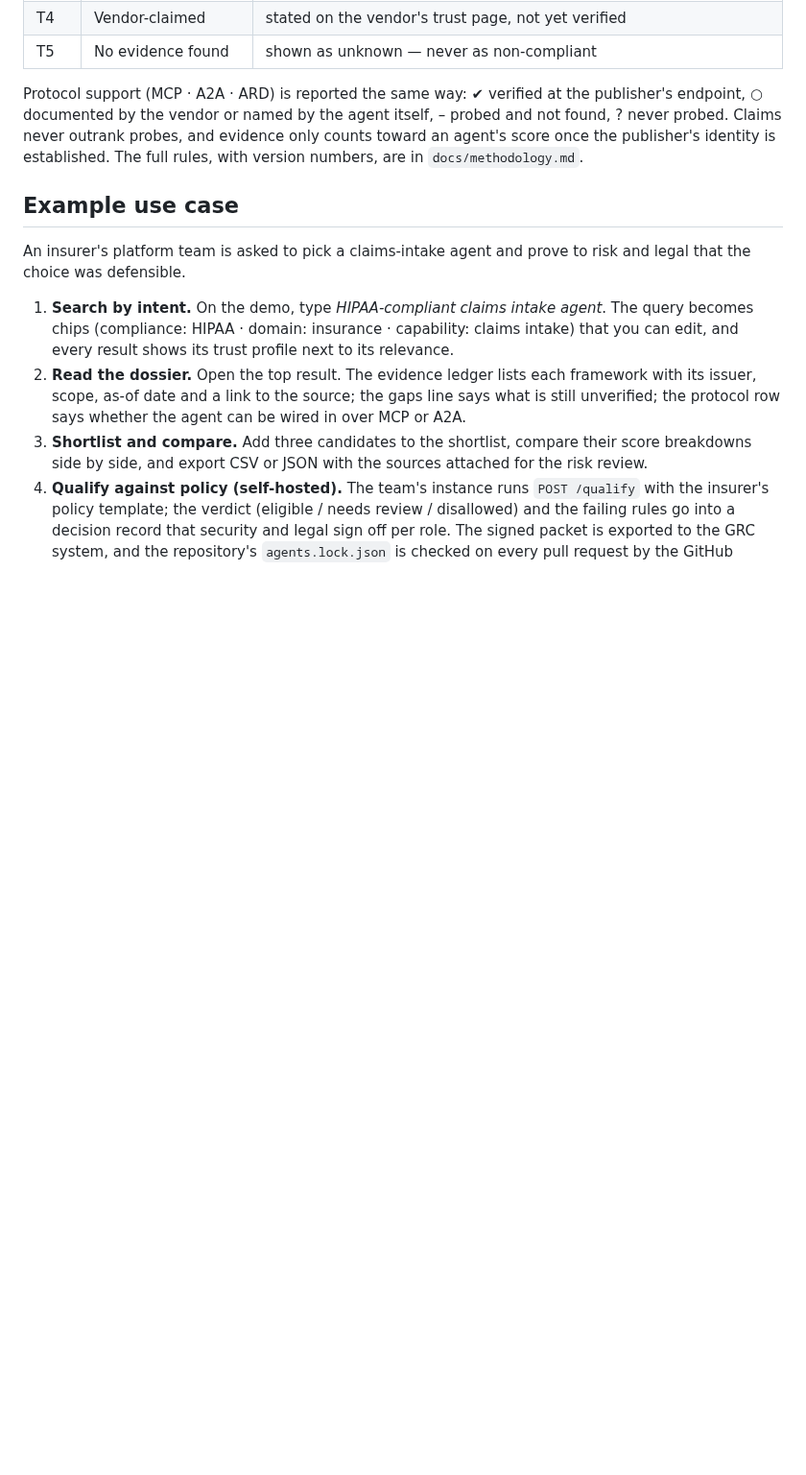
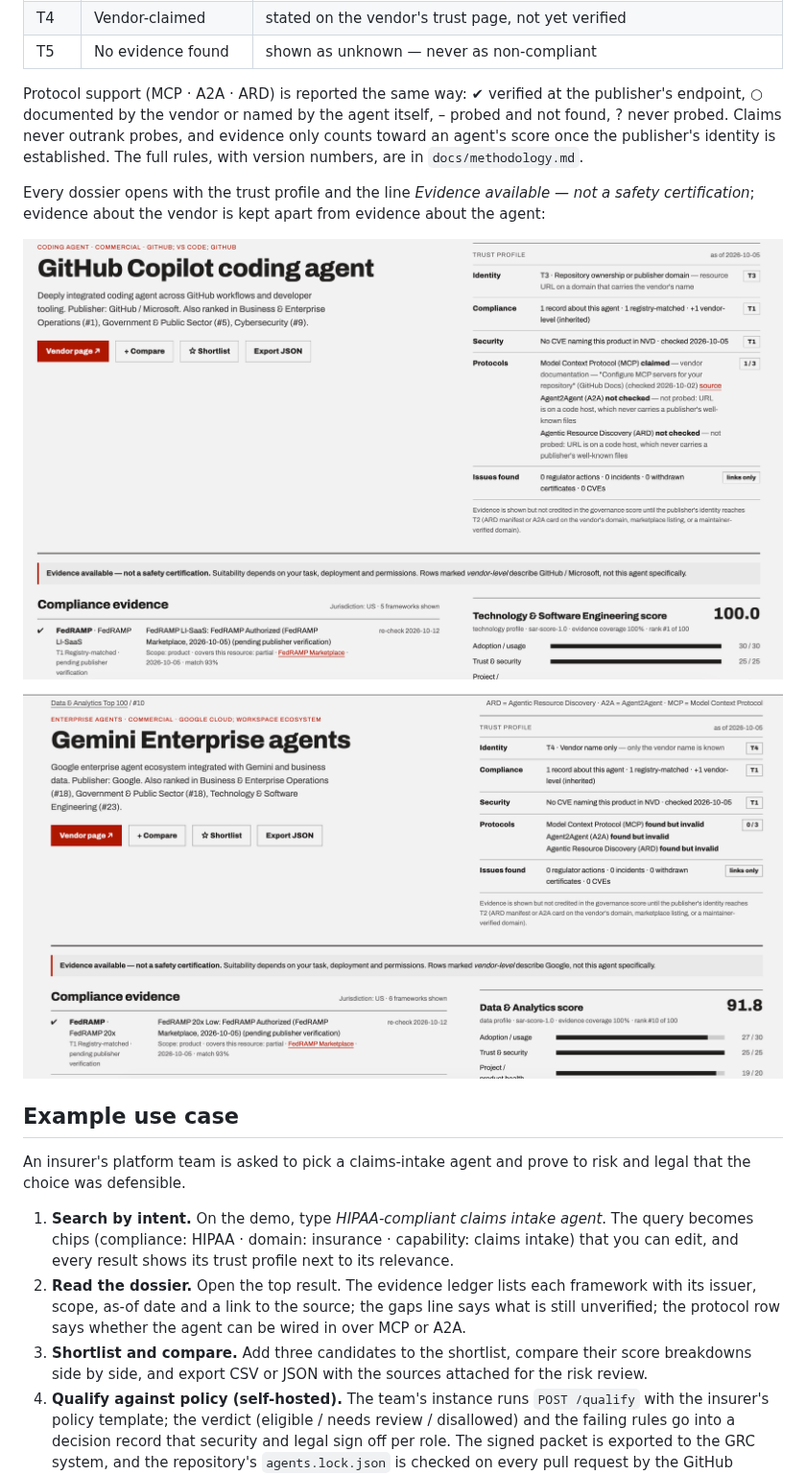
Before and after one commit to Sushegaad/AgentDossier, a Markdown page: README.md, the part around one of its changes. Shown at 96% size. Drawn GitHub-style; pictures changed too: docs/screenshots/dossier-copilot.png (added), docs/screenshots/dossier-gemini.png (added); blank space fills up the shorter version.

Commit message:
docs: rewrite the README around the use case and both editions, with site screenshots
Introduction with the evidence-first promise and the T1–T5 table, an insurer's
worked example, quick start, the self-hosted edition, author and the
license/disclaimer section. Three screenshots of the live site (homepage
search, two dossiers) under docs/screenshots.

Co-Authored-By: Claude Fable 5.1 <noreply@anthropic.com>
Claude-Session: https://claude.ai/code/session_01DbqZYSqfcXKbcCE9ByXYLD

```diff
--- a/README.md
+++ b/README.md
@@ -35,6 +37,14 @@ itself, – probed and not found, ? never probed. Claims never outrank probes,
 and evidence only counts toward an agent's score once the publisher's identity
 is established. The full rules, with version numbers, are in
 `docs/methodology.md`.
+
+Every dossier opens with the trust profile and the line *Evidence available — not a
+safety certification*; evidence about the vendor is kept apart from evidence about
+the agent:
+
+[![GitHub Copilot coding agent dossier: trust profile, evidence banner, compliance ledger](docs/screenshots/dossier-copilot.png)](https://sushegaad.github.io/AgentDossier/agents/github-microsoft-github-copilot-coding-agent/)
+
+[![Gemini Enterprise agents dossier: identity T4, FedRAMP 20x registry match, protocol cards found but invalid](docs/screenshots/dossier-gemini.png)](https://sushegaad.github.io/AgentDossier/agents/google-gemini-enterprise-agents/)
 
 ## Example use case
 
```
Also changed, not shown: other parts of README.md (+2 -0 lines), docs/screenshots/home-search.png (added).
